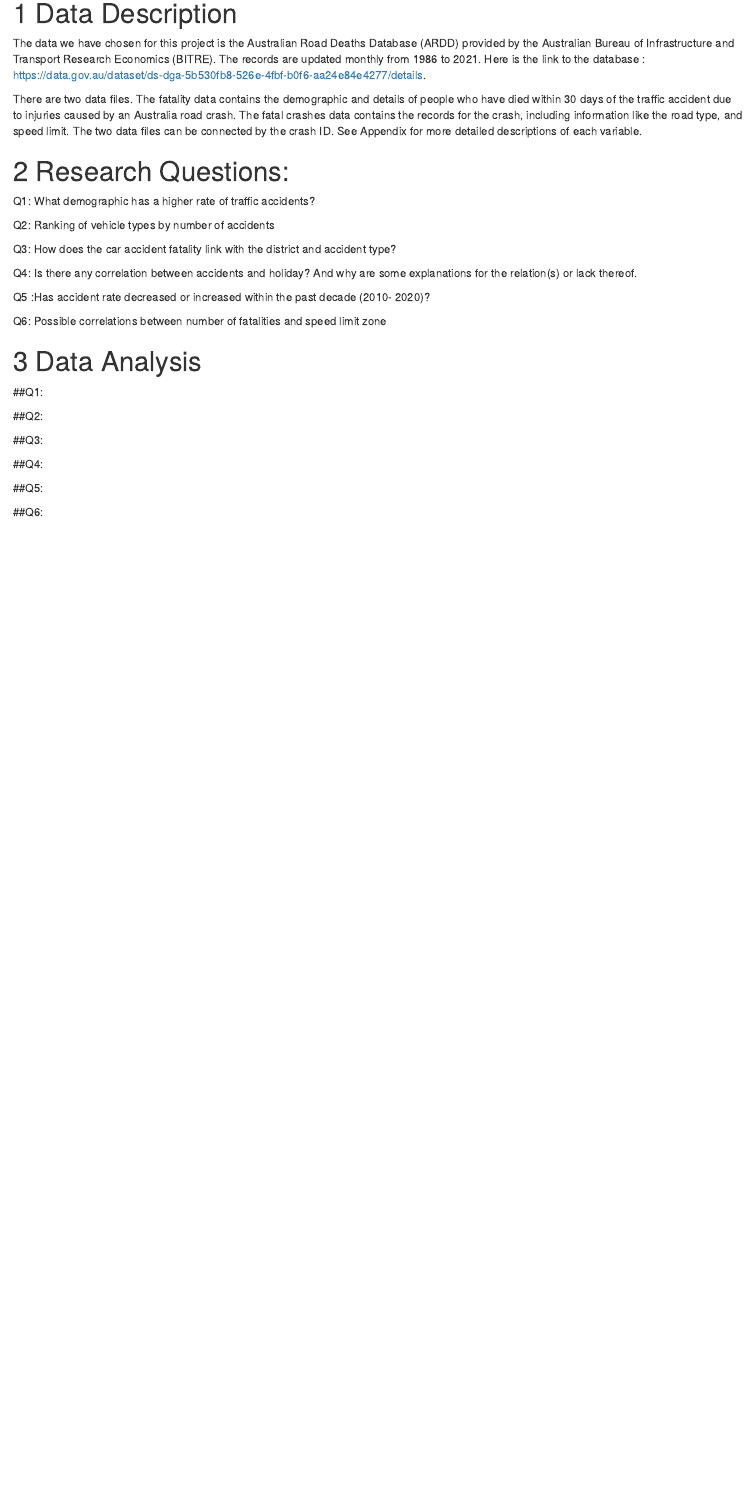
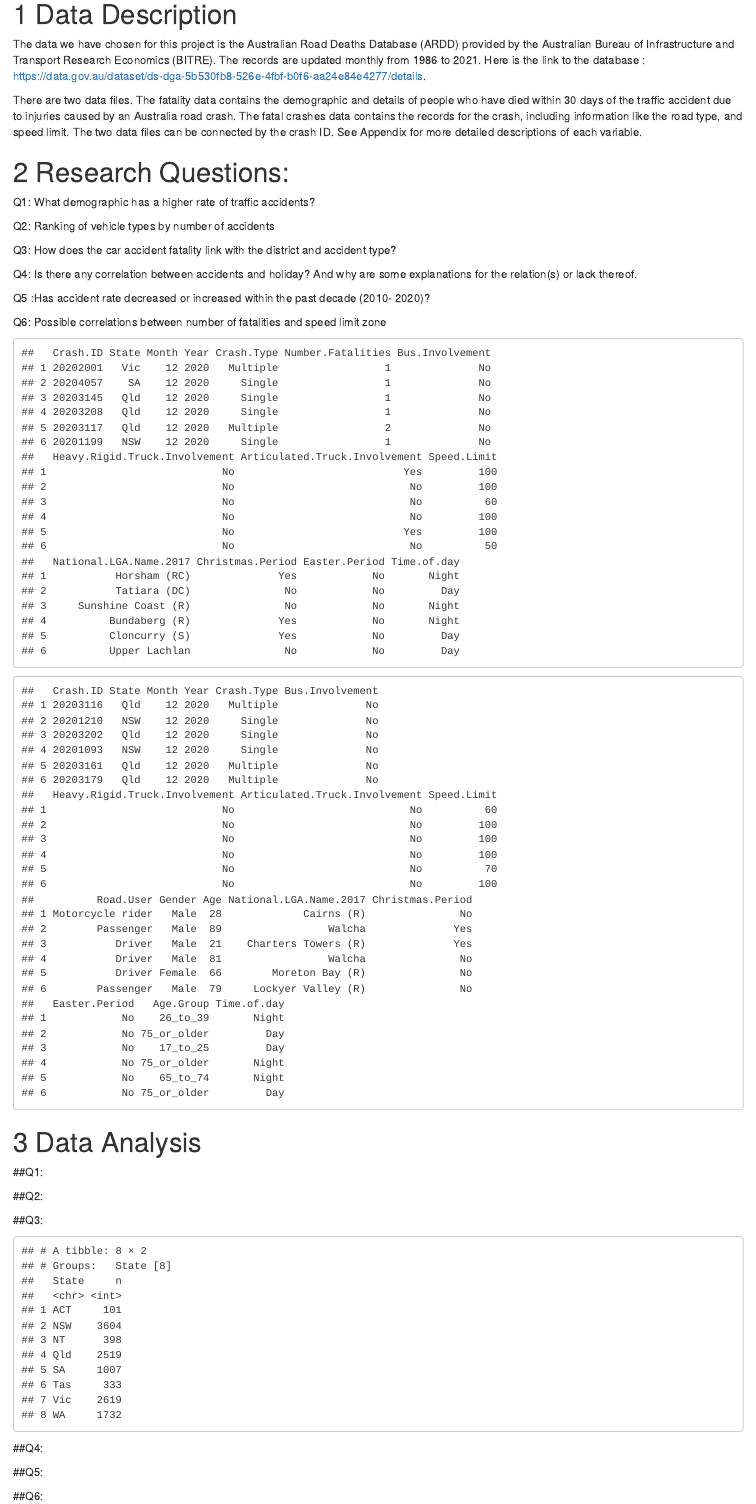
Before and after one commit to cici0702/T11_Wed_reprex_Milestone3, an R Markdown document (milestone3.Rmd): the page in a window 1100 px wide, from 120 px down. Rendered offline with R 4.5, knitr and Pandoc, with nearby package versions.

````diff
--- a/milestone3.Rmd
+++ b/milestone3.Rmd
@@ -46,8 +46,10 @@
 
 ```{r}
 # read tidy data
-fatalcrashes <- read.csv(here::here("data/cleaned_fatalcrashes.csv"))
-fatalities <- read.csv(here::here("data/cleaned_fatalities.csv"))
+fatalcrashes <- read.csv(here::here("T11_Wed_reprex_Milestone3/data/cleaned_fatalcrashes.csv"))
+fatalities <- read.csv(here::here("T11_Wed_reprex_Milestone3/data/cleaned_fatalities.csv"))
+head(fatalcrashes)
+head(fatalities)
 ```
 
 # Data Analysis
@@ -59,7 +61,27 @@
 
 
 ##Q3:
+```{r}
+#How does the car accident fatality link with the district and accident type?
+fatalcrashes %>%
+  group_by(State) %>%
+  count()
 
+bus_involved <- fatalcrashes %>%
+  filter(Bus.Involvement == "Yes") %>%
+  group_by(State)%>%
+  count()
+
+heavytruck_involved <- fatalcrashes %>%
+  filter(Heavy.Rigid.Truck.Involvement == "Yes") %>%
+  group_by(State)%>%
+  count()
+
+articulated_truck_involved <- fatalcrashes %>%
+  filter(Articulated.Truck.Involvement == "Yes") %>%
+  group_by(State)%>%
+  count()
+```
 
 ##Q4:
 
````
